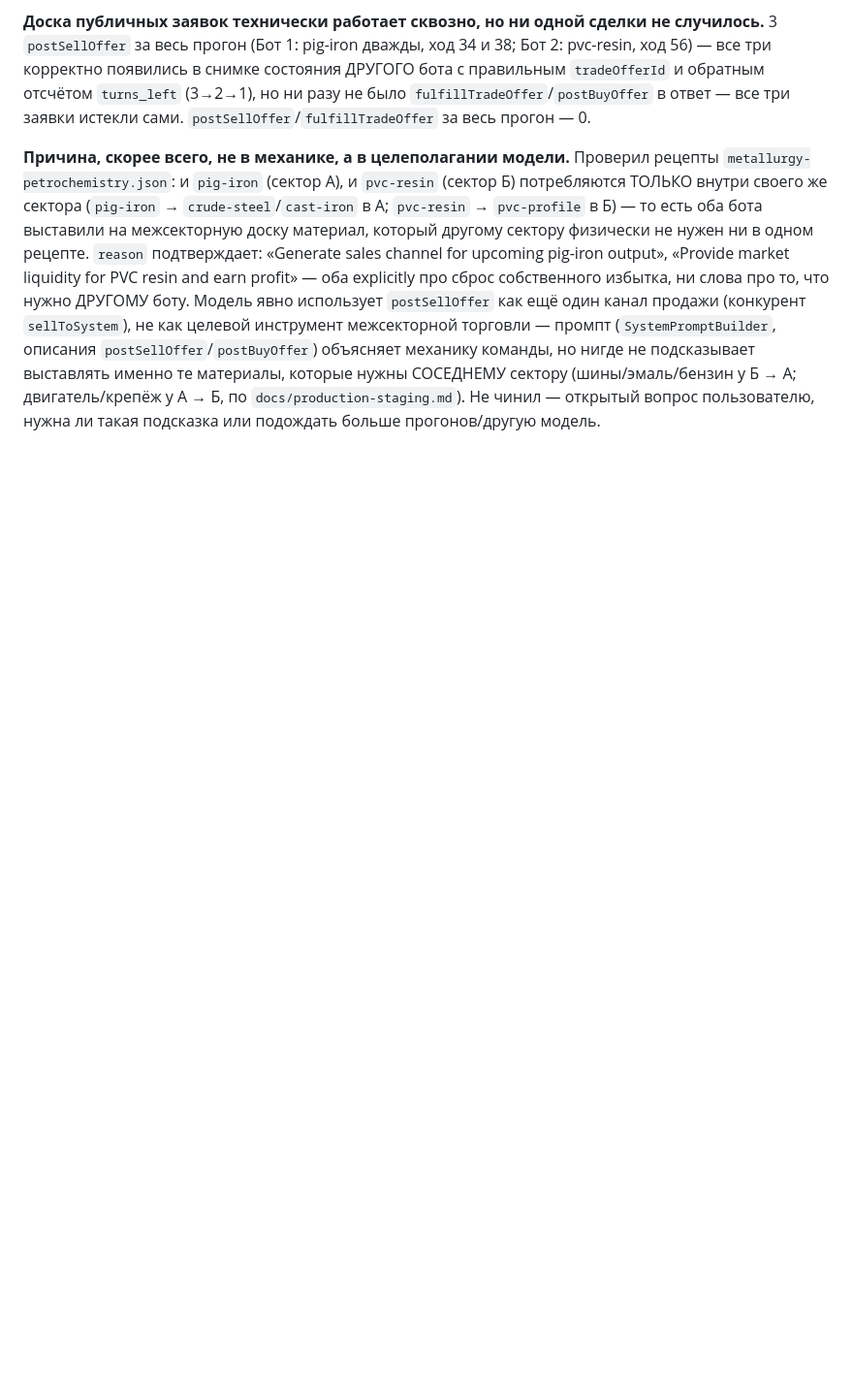
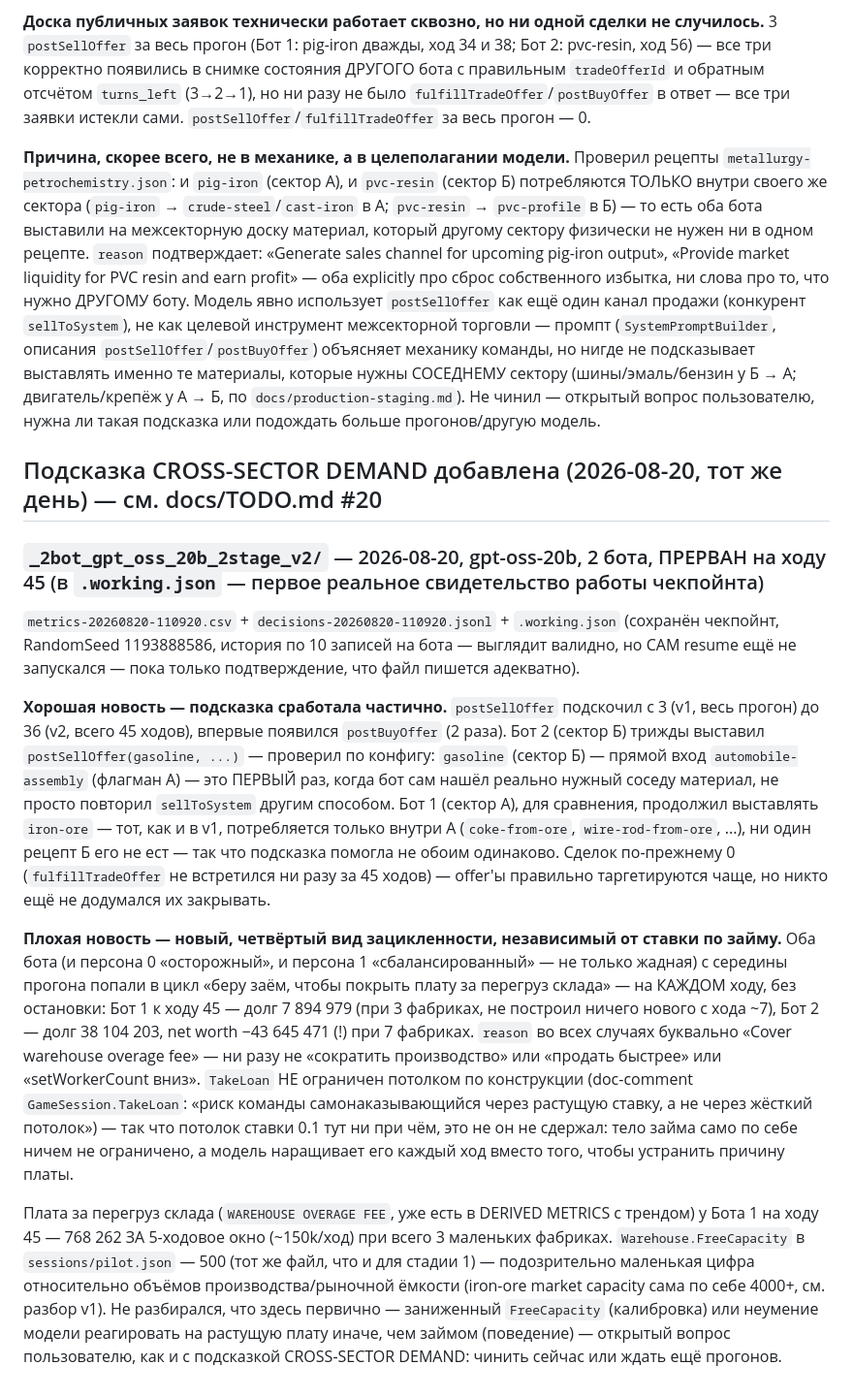
Before and after one commit to yafarkin/ImProd2, a Markdown page: _bots_llm/NOTES.md, the part around the change. Shown at 97% size. Drawn GitHub-style; blank space fills up the shorter version.

Commit message:
notes: stage2 v2 - offer targeting improved, new warehouse-fee borrowing spiral
Co-Authored-By: Claude Sonnet 5 <noreply@anthropic.com>

Claude-Session: https://claude.ai/code/session_014FDDRNanMLDiq1DGHq6bcj

```diff
--- a/_bots_llm/NOTES.md
+++ b/_bots_llm/NOTES.md
@@ -227,3 +227,40 @@ upcoming pig-iron output», «Provide market liquidity for PVC resin and earn pr
 СОСЕДНЕМУ сектору (шины/эмаль/бензин у Б → A; двигатель/крепёж у A → Б, по
 `docs/production-staging.md`). Не чинил — открытый вопрос пользователю, нужна ли такая подсказка или
 подождать больше прогонов/другую модель.
+
+## Подсказка CROSS-SECTOR DEMAND добавлена (2026-08-20, тот же день) — см. docs/TODO.md #20
+
+### `_2bot_gpt_oss_20b_2stage_v2/` — 2026-08-20, gpt-oss-20b, 2 бота, ПРЕРВАН на ходу 45 (в `.working.json` — первое реальное свидетельство работы чекпойнта)
+
+`metrics-20260820-110920.csv` + `decisions-20260820-110920.jsonl` + `.working.json` (сохранён
+чекпойнт, RandomSeed 1193888586, история по 10 записей на бота — выглядит валидно, но САМ resume ещё
+не запускался — пока только подтверждение, что файл пишется адекватно).
+
+**Хорошая новость — подсказка сработала частично.** `postSellOffer` подскочил с 3 (v1, весь прогон)
+до 36 (v2, всего 45 ходов), впервые появился `postBuyOffer` (2 раза). Бот 2 (сектор Б) трижды выставил
+`postSellOffer(gasoline, ...)` — проверил по конфигу: `gasoline` (сектор Б) — прямой вход
+`automobile-assembly` (флагман А) — это ПЕРВЫЙ раз, когда бот сам нашёл реально нужный соседу материал,
+не просто повторил `sellToSystem` другим способом. Бот 1 (сектор А), для сравнения, продолжил
+выставлять `iron-ore` — тот, как и в v1, потребляется только внутри А (`coke-from-ore`,
+`wire-rod-from-ore`, ...), ни один рецепт Б его не ест — так что подсказка помогла не обоим одинаково.
+Сделок по-прежнему 0 (`fulfillTradeOffer` не встретился ни разу за 45 ходов) — offer'ы правильно
+таргетируются чаще, но никто ещё не додумался их закрывать.
+
+**Плохая новость — новый, четвёртый вид зацикленности, независимый от ставки по займу.** Оба бота (и
+персона 0 «осторожный», и персона 1 «сбалансированный» — не только жадная) с середины прогона попали
+в цикл «беру заём, чтобы покрыть плату за перегруз склада» — на КАЖДОМ ходу, без остановки: Бот 1
+к ходу 45 — долг 7 894 979 (при 3 фабриках, не построил ничего нового с хода ~7), Бот 2 — долг
+38 104 203, net worth −43 645 471 (!) при 7 фабриках. `reason` во всех случаях буквально «Cover
+warehouse overage fee» — ни разу не «сократить производство» или «продать быстрее» или
+«setWorkerCount вниз». `TakeLoan` НЕ ограничен потолком по конструкции (doc-comment
+`GameSession.TakeLoan`: «риск команды самонаказывающийся через растущую ставку, а не через жёсткий
+потолок») — так что потолок ставки 0.1 тут ни при чём, это не он не сдержал: тело займа само по себе
+ничем не ограничено, а модель наращивает его каждый ход вместо того, чтобы устранить причину платы.
+
+Плата за перегруз склада (`WAREHOUSE OVERAGE FEE`, уже есть в DERIVED METRICS с трендом) у Бота 1 на
+ходу 45 — 768 262 ЗА 5-ходовое окно (~150k/ход) при всего 3 маленьких фабриках. `Warehouse.FreeCapacity`
+в `sessions/pilot.json` — 500 (тот же файл, что и для стадии 1) — подозрительно маленькая цифра
+относительно объёмов производства/рыночной ёмкости (iron-ore market capacity сама по себе 4000+, см.
+разбор v1). Не разбирался, что здесь первично — заниженный `FreeCapacity` (калибровка) или неумение
+модели реагировать на растущую плату иначе, чем займом (поведение) — открытый вопрос пользователю,
+как и с подсказкой CROSS-SECTOR DEMAND: чинить сейчас или ждать ещё прогонов.
```
